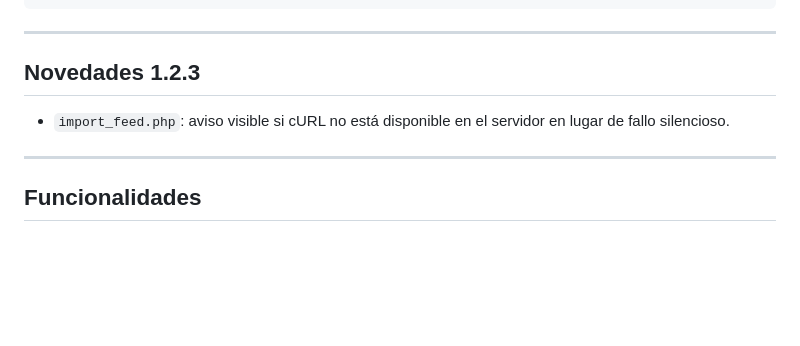
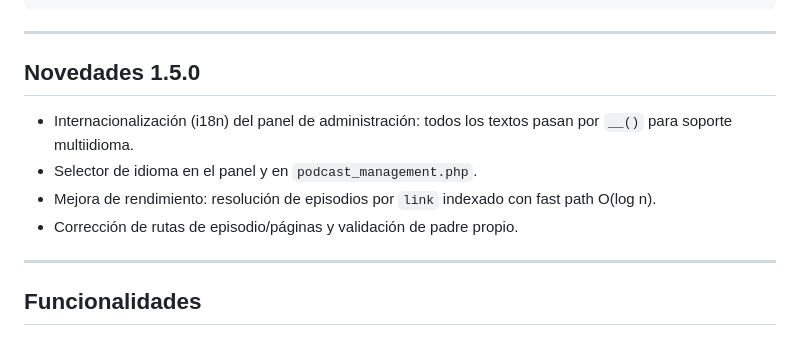
Before and after one commit to educollado/EasyPodcast, a Markdown page: README.md, the part around the change. GitHub-like rendering; blank space fills up the shorter version.

Commit message:
docs: actualizar sección Novedades a 1.5.0 en README

```diff
--- a/README.md
+++ b/README.md
@@ -102,9 +102,12 @@ docker run -d \
 
 ---
 
-## Novedades 1.2.3
+## Novedades 1.5.0
 
-- `import_feed.php`: aviso visible si cURL no está disponible en el servidor en lugar de fallo silencioso.
+- Internacionalización (i18n) del panel de administración: todos los textos pasan por `__()` para soporte multiidioma.
+- Selector de idioma en el panel y en `podcast_management.php`.
+- Mejora de rendimiento: resolución de episodios por `link` indexado con fast path O(log n).
+- Corrección de rutas de episodio/páginas y validación de padre propio.
 
 ---
 
```
